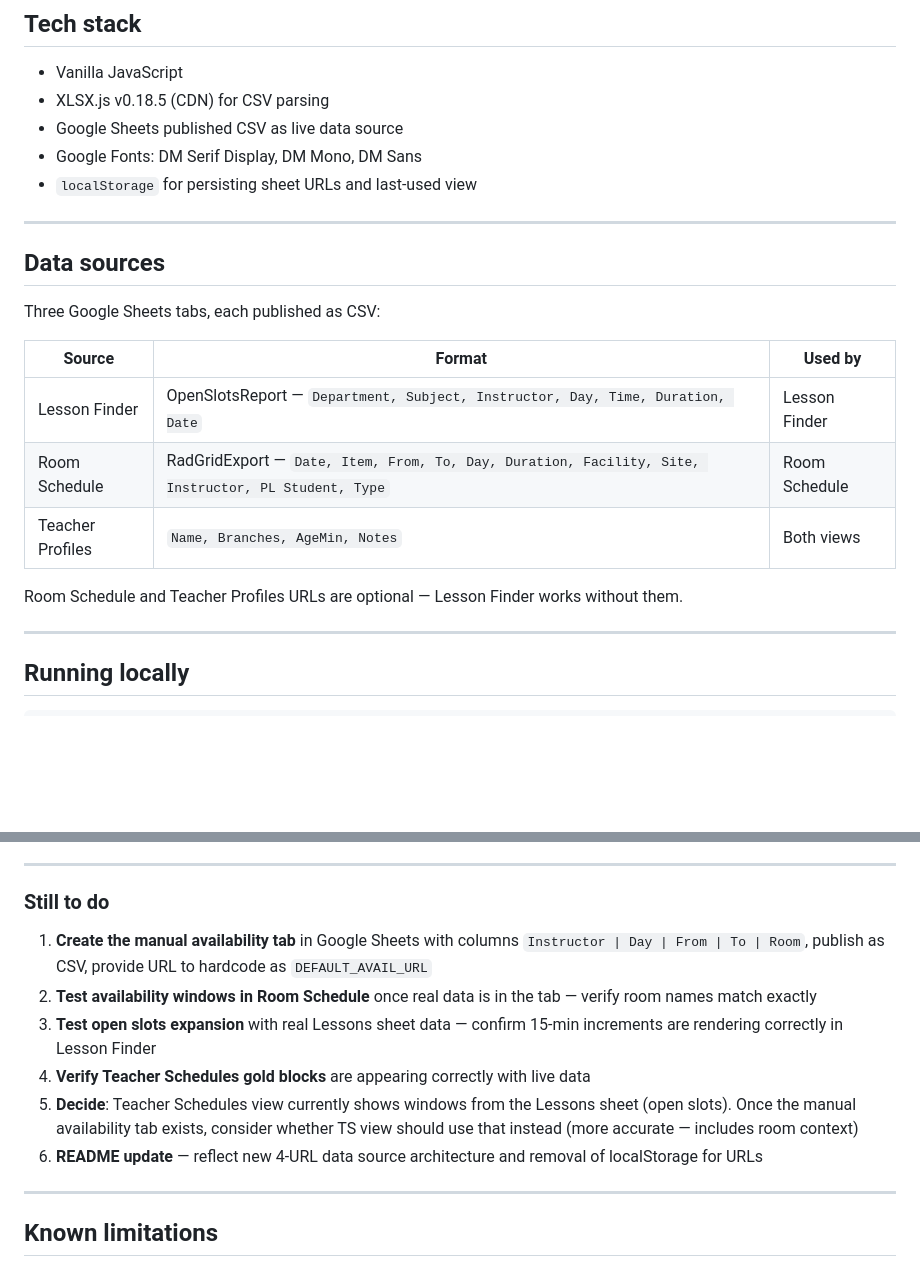
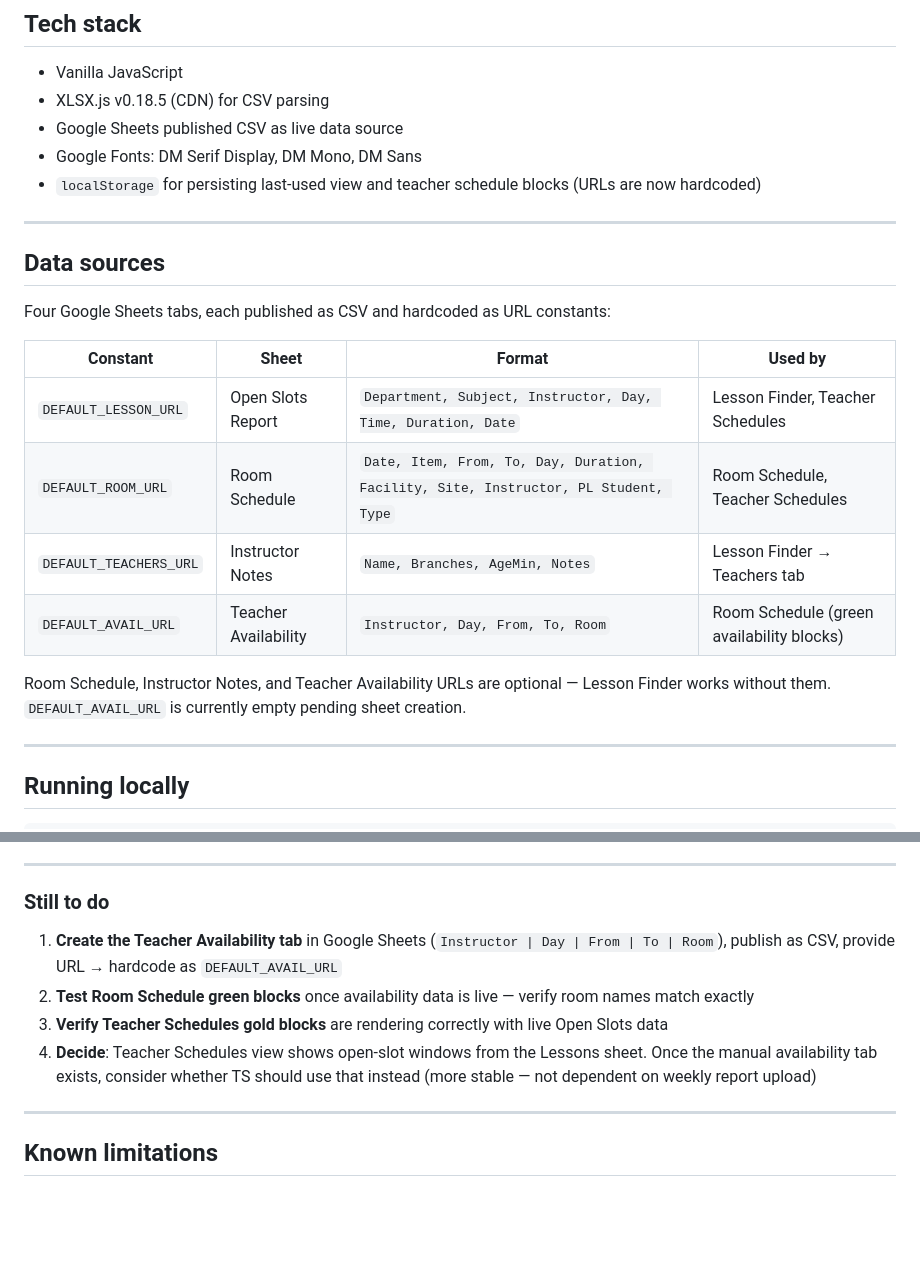
Before and after one commit to jrimler/cmc-reg, a Markdown page: README.md, 2 parts joined by grey strips. Drawn GitHub-style; blank space fills up the shorter version.

```diff
--- a/README.md
+++ b/README.md
@@ -37,21 +37,22 @@ No build step. No framework. No dependencies beyond CDN-loaded XLSX.js.
 - XLSX.js v0.18.5 (CDN) for CSV parsing
 - Google Sheets published CSV as live data source
 - Google Fonts: DM Serif Display, DM Mono, DM Sans
-- `localStorage` for persisting sheet URLs and last-used view
+- `localStorage` for persisting last-used view and teacher schedule blocks (URLs are now hardcoded)
 
 ---
 
 ## Data sources
 
-Three Google Sheets tabs, each published as CSV:
+Four Google Sheets tabs, each published as CSV and hardcoded as URL constants:
 
-| Source | Format | Used by |
-|---|---|---|
-| Lesson Finder | OpenSlotsReport — `Department, Subject, Instructor, Day, Time, Duration, Date` | Lesson Finder |
-| Room Schedule | RadGridExport — `Date, Item, From, To, Day, Duration, Facility, Site, Instructor, PL Student, Type` | Room Schedule |
-| Teacher Profiles | `Name, Branches, AgeMin, Notes` | Both views |
+| Constant | Sheet | Format | Used by |
+|---|---|---|---|
+| `DEFAULT_LESSON_URL` | Open Slots Report | `Department, Subject, Instructor, Day, Time, Duration, Date` | Lesson Finder, Teacher Schedules |
+| `DEFAULT_ROOM_URL` | Room Schedule | `Date, Item, From, To, Day, Duration, Facility, Site, Instructor, PL Student, Type` | Room Schedule, Teacher Schedules |
+| `DEFAULT_TEACHERS_URL` | Instructor Notes | `Name, Branches, AgeMin, Notes` | Lesson Finder → Teachers tab |
+| `DEFAULT_AVAIL_URL` | Teacher Availability | `Instructor, Day, From, To, Room` | Room Schedule (green availability blocks) |
 
-Room Schedule and Teacher Profiles URLs are optional — Lesson Finder works without them.
+Room Schedule, Instructor Notes, and Teacher Availability URLs are optional — Lesson Finder works without them. `DEFAULT_AVAIL_URL` is currently empty pending sheet creation.
 
 ---
 
@@ -176,12 +184,10 @@ Room Schedule:  renderSiteTabs / renderDayTabs / rsBuildGrid
 
 ### Still to do
 
-1. **Create the manual availability tab** in Google Sheets with columns `Instructor | Day | From | To | Room`, publish as CSV, provide URL to hardcode as `DEFAULT_AVAIL_URL`
-2. **Test availability windows in Room Schedule** once real data is in the tab — verify room names match exactly
-3. **Test open slots expansion** with real Lessons sheet data — confirm 15-min increments are rendering correctly in Lesson Finder
-4. **Verify Teacher Schedules gold blocks** are appearing correctly with live data
-5. **Decide**: Teacher Schedules view currently shows windows from the Lessons sheet (open slots). Once the manual availability tab exists, consider whether TS view should use that instead (more accurate — includes room context)
-6. **README update** — reflect new 4-URL data source architecture and removal of localStorage for URLs
+1. **Create the Teacher Availability tab** in Google Sheets (`Instructor | Day | From | To | Room`), publish as CSV, provide URL → hardcode as `DEFAULT_AVAIL_URL`
+2. **Test Room Schedule green blocks** once availability data is live — verify room names match exactly
+3. **Verify Teacher Schedules gold blocks** are rendering correctly with live Open Slots data
+4. **Decide**: Teacher Schedules view shows open-slot windows from the Lessons sheet. Once the manual availability tab exists, consider whether TS should use that instead (more stable — not dependent on weekly report upload)
 
 ---
 
```
Also changed, not shown: other parts of README.md (+43 -36 lines).
